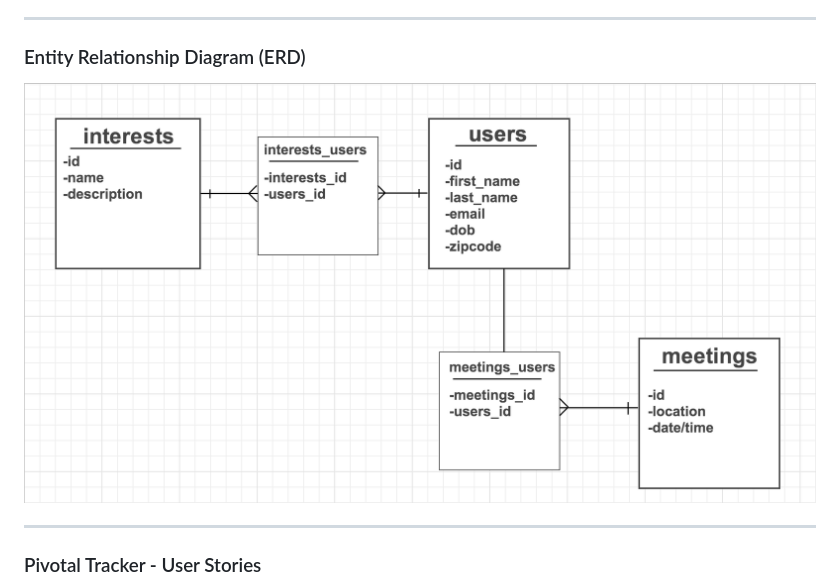
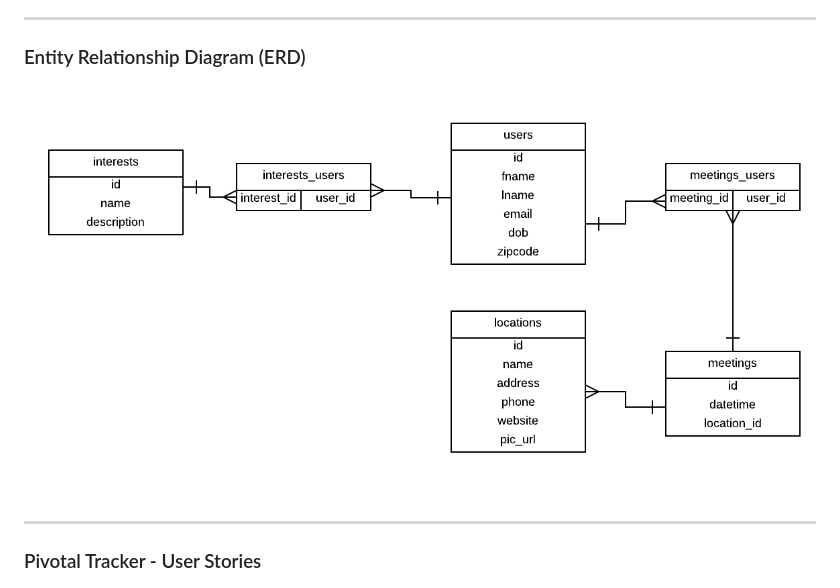
Before and after one commit to jasonleibowitz/Coffee_Talk, a Markdown page: README.md, the part around the change. Drawn GitHub-style; pictures changed too: images/Coffee_Talk_ERD_v2.png (added).

Commit message:
Updated ERD in README

```diff
--- a/README.md
+++ b/README.md
@@ -20,7 +20,7 @@ After the meeting users "review" who they met: did they show up, were they obnox
 
 ### Entity Relationship Diagram (ERD)
 
-![ERD](/images/Coffee_Talk_ERD.png)
+![ERD](/images/Coffee_Talk_ERD_v2.png)
 
 ---
 
```
